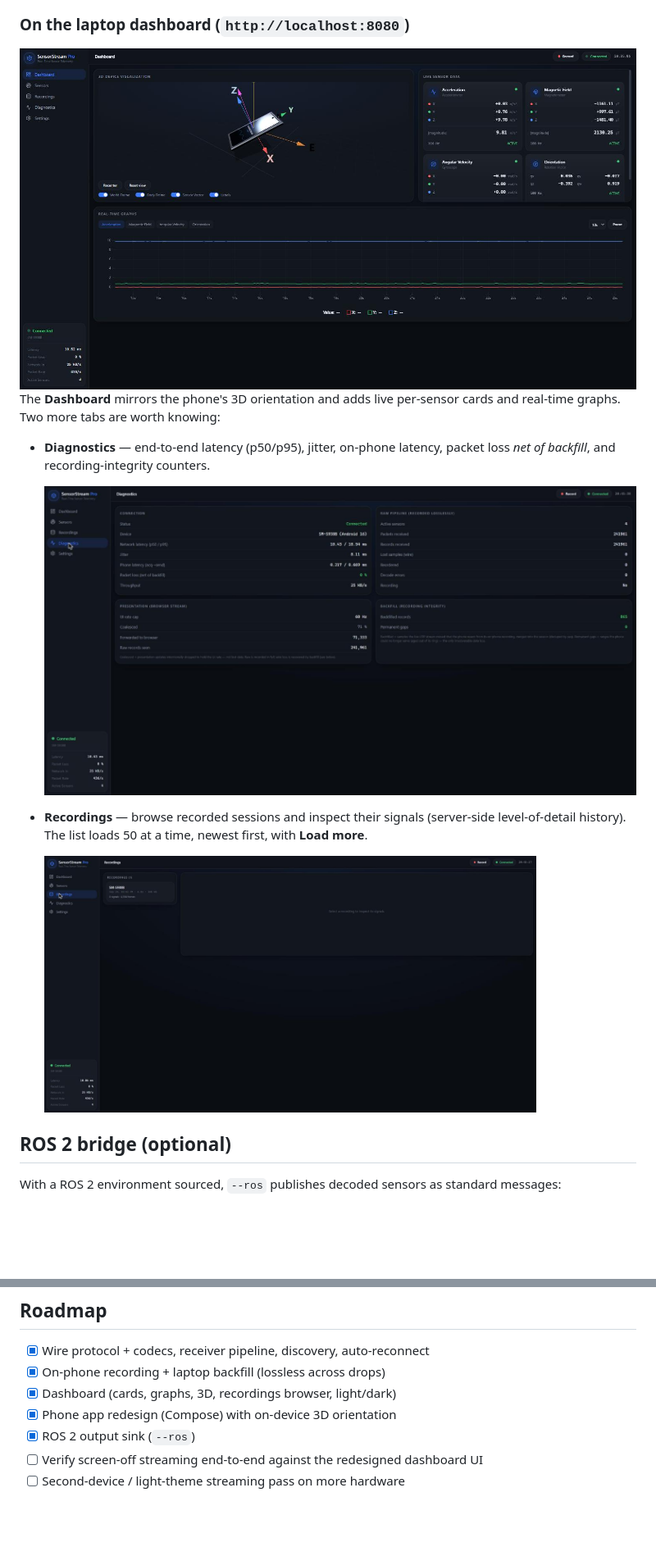
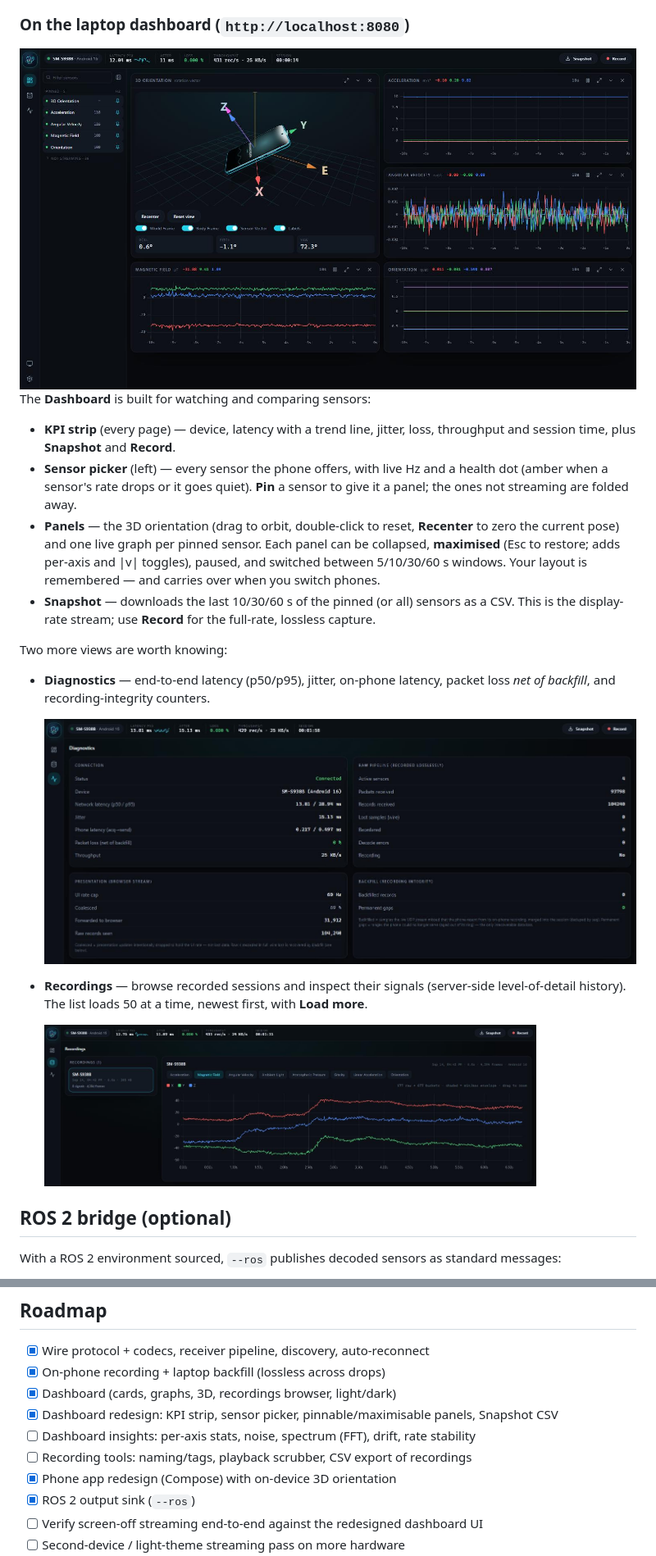
Before and after one commit to devamwork01/mobile_to_ROS, a Markdown page: README.md, 2 parts joined by grey strips. Shown at 82% size. Drawn GitHub-style; pictures changed too: docs/images/dashboard-diagnostics.jpg, docs/images/dashboard-recordings.jpg, docs/images/dashboard.jpg; blank space fills up the shorter version.

```diff
--- a/README.md
+++ b/README.md
@@ -158,5 +161,12 @@ Once the laptop server is running and the phone is streaming, here's what you're
 
-The **Dashboard** mirrors the phone's 3D orientation and adds live per-sensor cards and real-time graphs. Two more tabs are worth knowing:
+The **Dashboard** is built for watching and comparing sensors:
+
+- **KPI strip** (every page) — device, latency with a trend line, jitter, loss, throughput and session time, plus **Snapshot** and **Record**.
+- **Sensor picker** (left) — every sensor the phone offers, with live Hz and a health dot (amber when a sensor's rate drops or it goes quiet). **Pin** a sensor to give it a panel; the ones not streaming are folded away.
+- **Panels** — the 3D orientation (drag to orbit, double-click to reset, **Recenter** to zero the current pose) and one live graph per pinned sensor. Each panel can be collapsed, **maximised** (Esc to restore; adds per-axis and |v| toggles), paused, and switched between 5/10/30/60 s windows. Your layout is remembered — and carries over when you switch phones.
+- **Snapshot** — downloads the last 10/30/60 s of the pinned (or all) sensors as a CSV. This is the display-rate stream; use **Record** for the full-rate, lossless capture.
+
+Two more views are worth knowing:
 
 - **Diagnostics** — end-to-end latency (p50/p95), jitter, on-phone latency, packet loss *net of backfill*, and recording-integrity counters.
 
@@ -215,6 +225,9 @@ drift >10%, RSS growth like a leak, or a crash.
 - [x] Wire protocol + codecs, receiver pipeline, discovery, auto-reconnect
 - [x] On-phone recording + laptop backfill (lossless across drops)
 - [x] Dashboard (cards, graphs, 3D, recordings browser, light/dark)
+- [x] Dashboard redesign: KPI strip, sensor picker, pinnable/maximisable panels, Snapshot CSV
+- [ ] Dashboard insights: per-axis stats, noise, spectrum (FFT), drift, rate stability
+- [ ] Recording tools: naming/tags, playback scrubber, CSV export of recordings
 - [x] Phone app redesign (Compose) with on-device 3D orientation
 - [x] ROS 2 output sink (`--ros`)
 - [ ] Verify screen-off streaming end-to-end against the redesigned dashboard UI
```
Also changed, not shown: other parts of README.md (+5 -2 lines), 8 other files.
